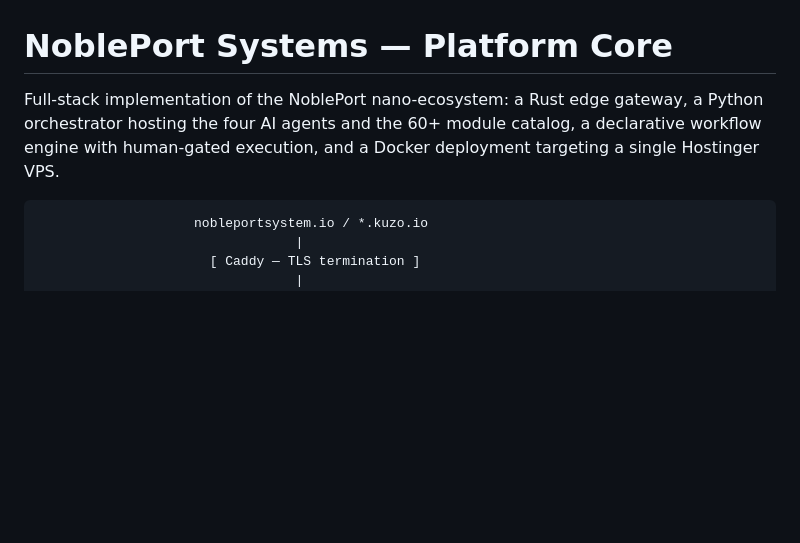
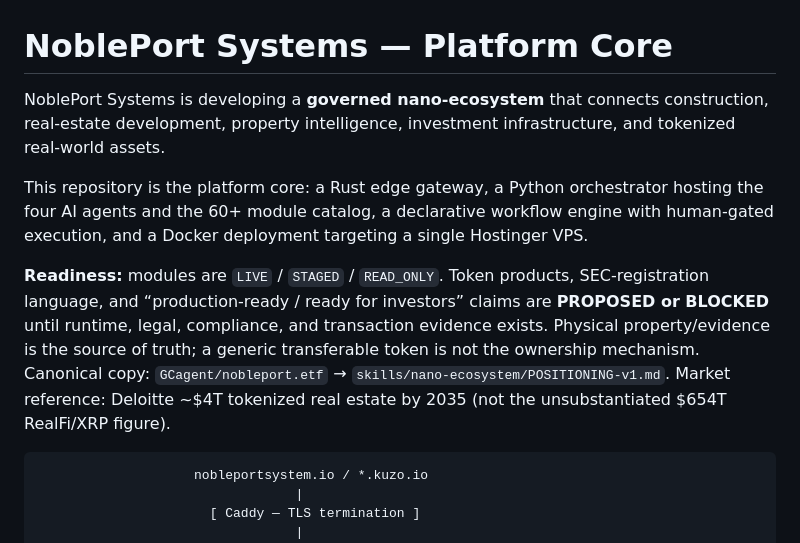
Before and after one commit to GCagent/nobleport-ecosystem, a Markdown page: nobleport-systems/README.md, the part around the change. GitHub-like rendering; blank space fills up the shorter version.

Commit message:
Rewrite Systems intro for Nano v1.0 readiness tags.
Drop empire/production-token language. Point at Deloitte $4T-by-2035
and keep tokenization proposed until evidence exists.

````diff
--- a/nobleport-systems/README.md
+++ b/nobleport-systems/README.md
@@ -1,9 +1,23 @@
 # NoblePort Systems — Platform Core
 
-Full-stack implementation of the NoblePort nano-ecosystem: a Rust edge
-gateway, a Python orchestrator hosting the four AI agents and the 60+ module
-catalog, a declarative workflow engine with human-gated execution, and a
-Docker deployment targeting a single Hostinger VPS.
+NoblePort Systems is developing a **governed nano-ecosystem** that connects
+construction, real-estate development, property intelligence, investment
+infrastructure, and tokenized real-world assets.
+
+This repository is the platform core: a Rust edge gateway, a Python
+orchestrator hosting the four AI agents and the 60+ module catalog, a
+declarative workflow engine with human-gated execution, and a Docker
+deployment targeting a single Hostinger VPS.
+
+**Readiness:** modules are `LIVE` / `STAGED` / `READ_ONLY`. Token products,
+SEC-registration language, and “production-ready / ready for investors”
+claims are **PROPOSED or BLOCKED** until runtime, legal, compliance, and
+transaction evidence exists. Physical property/evidence is the source of
+truth; a generic transferable token is not the ownership mechanism.
+Canonical copy: `GCagent/nobleport.etf` → `skills/nano-ecosystem/POSITIONING-v1.md`.
+Market reference: Deloitte ~$4T tokenized real estate by 2035 (not the
+unsubstantiated $654T RealFi/XRP figure).
+
 
 ```
                     nobleportsystem.io / *.kuzo.io
````
Also changed, not shown: nobleport-systems/docs/POSITIONING-v1.md (added, +95 -0 lines).
